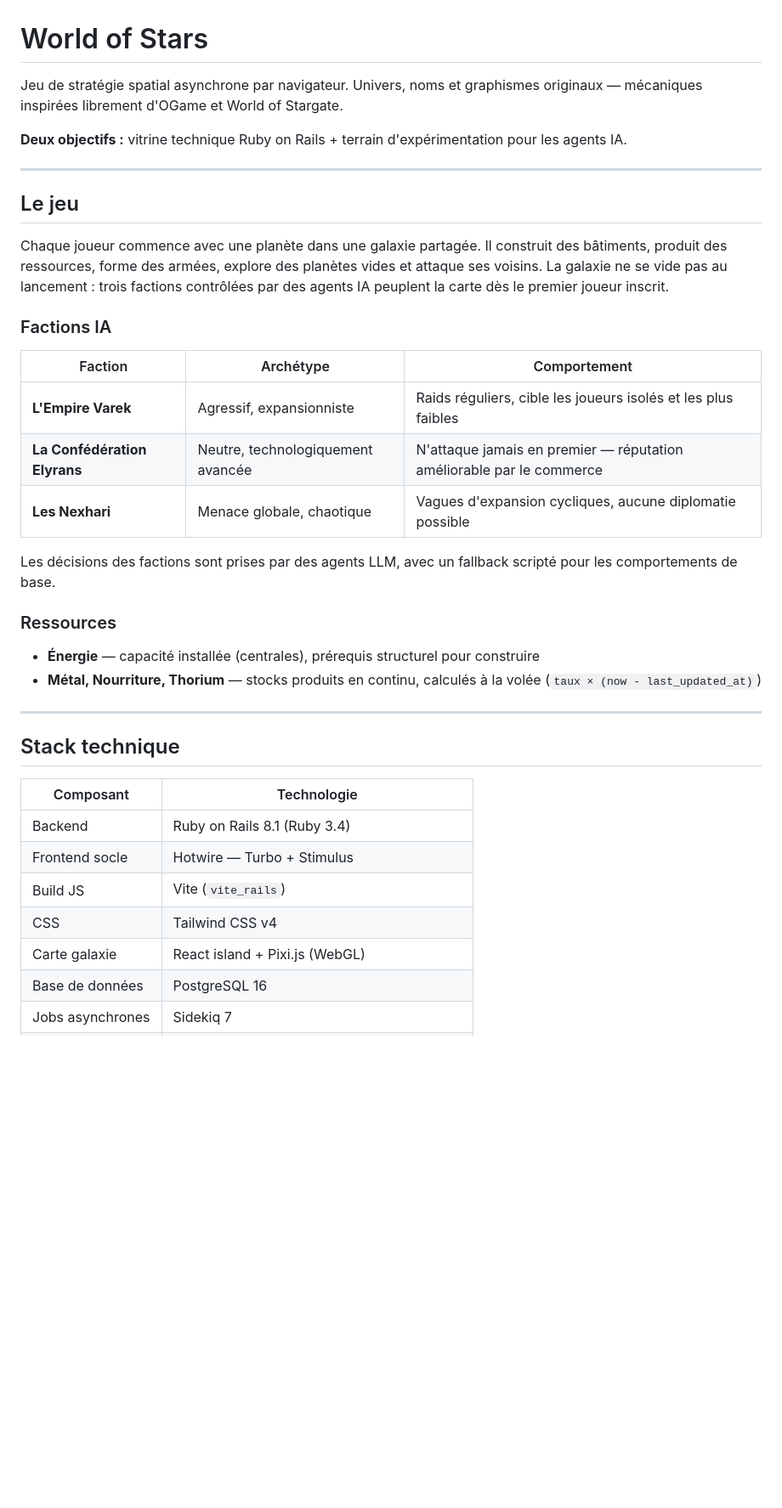
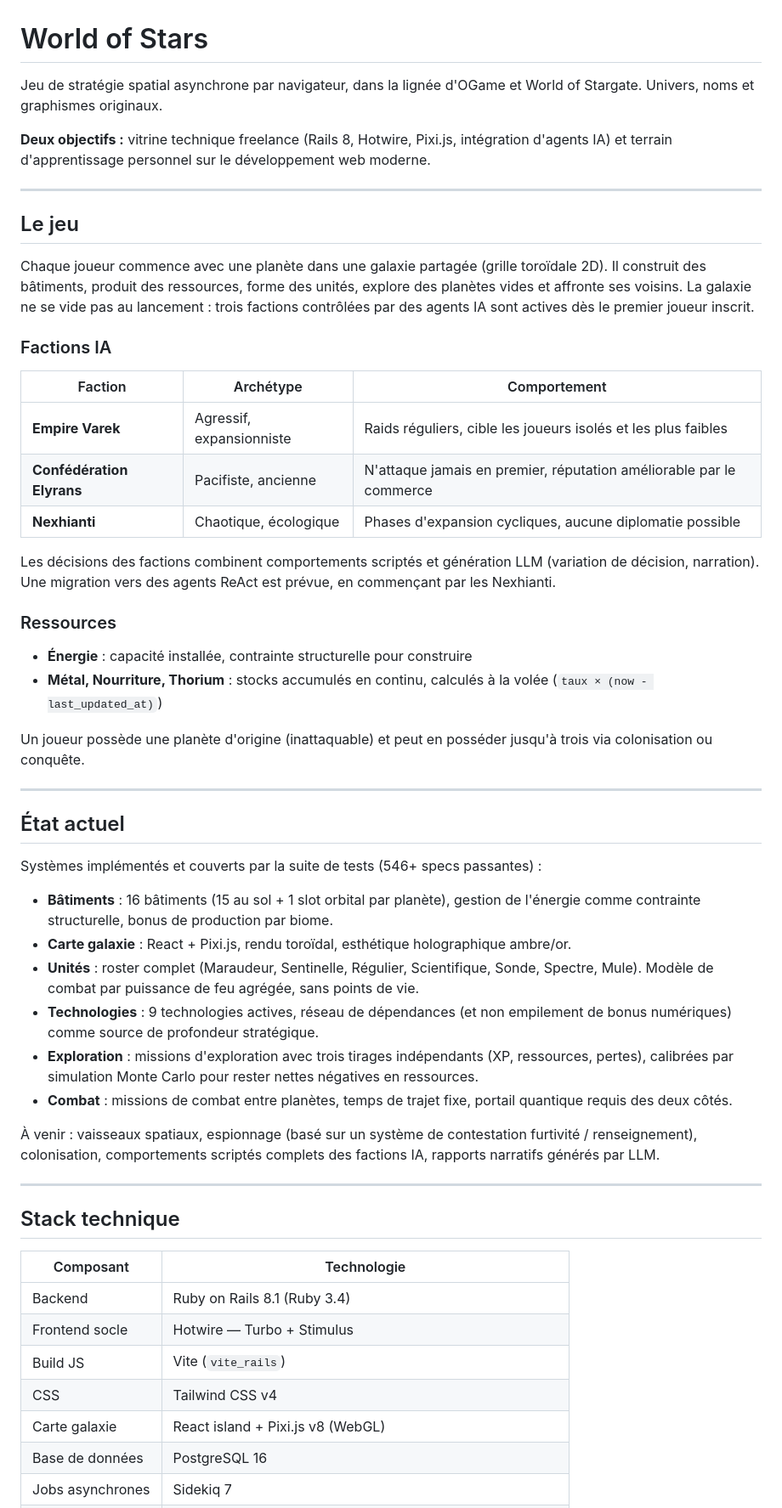
Before and after one commit to acouprie/world_of_stars, a Markdown page: README.md, the part around one of its changes. Shown at 85% size. Rendered like a GitHub page; blank space fills up the shorter version.

```diff
--- a/README.md
+++ b/README.md
@@ -1,29 +1,46 @@
 # World of Stars
 
-Jeu de stratégie spatial asynchrone par navigateur. Univers, noms et graphismes originaux — mécaniques inspirées librement d'OGame et World of Stargate.
+Jeu de stratégie spatial asynchrone par navigateur, dans la lignée d'OGame et World of Stargate. Univers, noms et graphismes originaux.
 
-**Deux objectifs :** vitrine technique Ruby on Rails + terrain d'expérimentation pour les agents IA.
+**Deux objectifs :** vitrine technique freelance (Rails 8, Hotwire, Pixi.js, intégration d'agents IA) et terrain d'apprentissage personnel sur le développement web moderne.
 
 ---
 
 ## Le jeu
 
-Chaque joueur commence avec une planète dans une galaxie partagée. Il construit des bâtiments, produit des ressources, forme des armées, explore des planètes vides et attaque ses voisins. La galaxie ne se vide pas au lancement : trois factions contrôlées par des agents IA peuplent la carte dès le premier joueur inscrit.
+Chaque joueur commence avec une planète dans une galaxie partagée (grille toroïdale 2D). Il construit des bâtiments, produit des ressources, forme des unités, explore des planètes vides et affronte ses voisins. La galaxie ne se vide pas au lancement : trois factions contrôlées par des agents IA sont actives dès le premier joueur inscrit.
 
 ### Factions IA
 
 | Faction | Archétype | Comportement |
 |---|---|---|
-| **L'Empire Varek** | Agressif, expansionniste | Raids réguliers, cible les joueurs isolés et les plus faibles |
-| **La Confédération Elyrans** | Neutre, technologiquement avancée | N'attaque jamais en premier — réputation améliorable par le commerce |
-| **Les Nexhari** | Menace globale, chaotique | Vagues d'expansion cycliques, aucune diplomatie possible |
+| **Empire Varek** | Agressif, expansionniste | Raids réguliers, cible les joueurs isolés et les plus faibles |
+| **Confédération Elyrans** | Pacifiste, ancienne | N'attaque jamais en premier, réputation améliorable par le commerce |
+| **Nexhianti** | Chaotique, écologique | Phases d'expansion cycliques, aucune diplomatie possible |
 
-Les décisions des factions sont prises par des agents LLM, avec un fallback scripté pour les comportements de base.
+Les décisions des factions combinent comportements scriptés et génération LLM (variation de décision, narration). Une migration vers des agents ReAct est prévue, en commençant par les Nexhianti.
 
 ### Ressources
 
-- **Énergie** — capacité installée (centrales), prérequis structurel pour construire
-- **Métal, Nourriture, Thorium** — stocks produits en continu, calculés à la volée (`taux × (now - last_updated_at)`)
+- **Énergie** : capacité installée, contrainte structurelle pour construire
+- **Métal, Nourriture, Thorium** : stocks accumulés en continu, calculés à la volée (`taux × (now - last_updated_at)`)
+
+Un joueur possède une planète d'origine (inattaquable) et peut en posséder jusqu'à trois via colonisation ou conquête.
+
+---
+
+## État actuel
+
+Systèmes implémentés et couverts par la suite de tests (546+ specs passantes) :
+
+- **Bâtiments** : 16 bâtiments (15 au sol + 1 slot orbital par planète), gestion de l'énergie comme contrainte structurelle, bonus de production par biome.
+- **Carte galaxie** : React + Pixi.js, rendu toroïdal, esthétique holographique ambre/or.
+- **Unités** : roster complet (Maraudeur, Sentinelle, Régulier, Scientifique, Sonde, Spectre, Mule). Modèle de combat par puissance de feu agrégée, sans points de vie.
+- **Technologies** : 9 technologies actives, réseau de dépendances (et non empilement de bonus numériques) comme source de profondeur stratégique.
+- **Exploration** : missions d'exploration avec trois tirages indépendants (XP, ressources, pertes), calibrées par simulation Monte Carlo pour rester nettes négatives en ressources.
+- **Combat** : missions de combat entre planètes, temps de trajet fixe, portail quantique requis des deux côtés.
+
+À venir : vaisseaux spatiaux, espionnage (basé sur un système de contestation furtivité / renseignement), colonisation, comportements scriptés complets des factions IA, rapports narratifs générés par LLM.
 
 ---
 
@@ -35,7 +52,7 @@ Les décisions des factions sont prises par des agents LLM, avec un fallback scr
 | Frontend socle | Hotwire — Turbo + Stimulus |
 | Build JS | Vite (`vite_rails`) |
 | CSS | Tailwind CSS v4 |
-| Carte galaxie | React island + Pixi.js (WebGL) |
+| Carte galaxie | React island + Pixi.js v8 (WebGL) |
 | Base de données | PostgreSQL 16 |
 | Jobs asynchrones | Sidekiq 7 |
 | Temps réel | ActionCable + Redis |
```
Also changed, not shown: other parts of README.md (+16 -9 lines).
